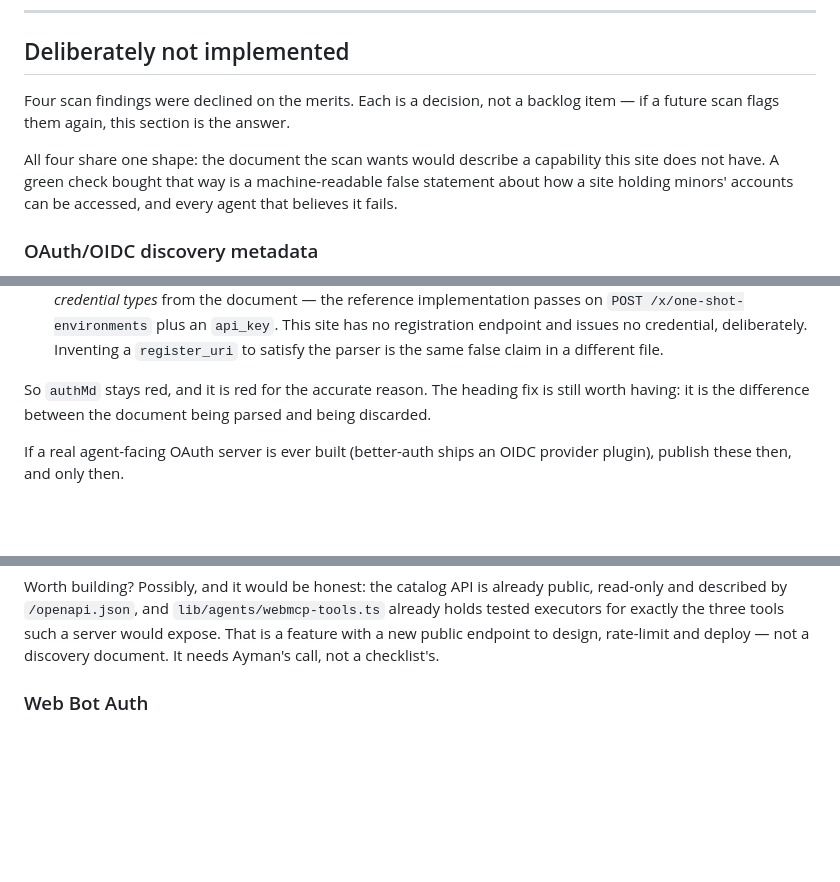
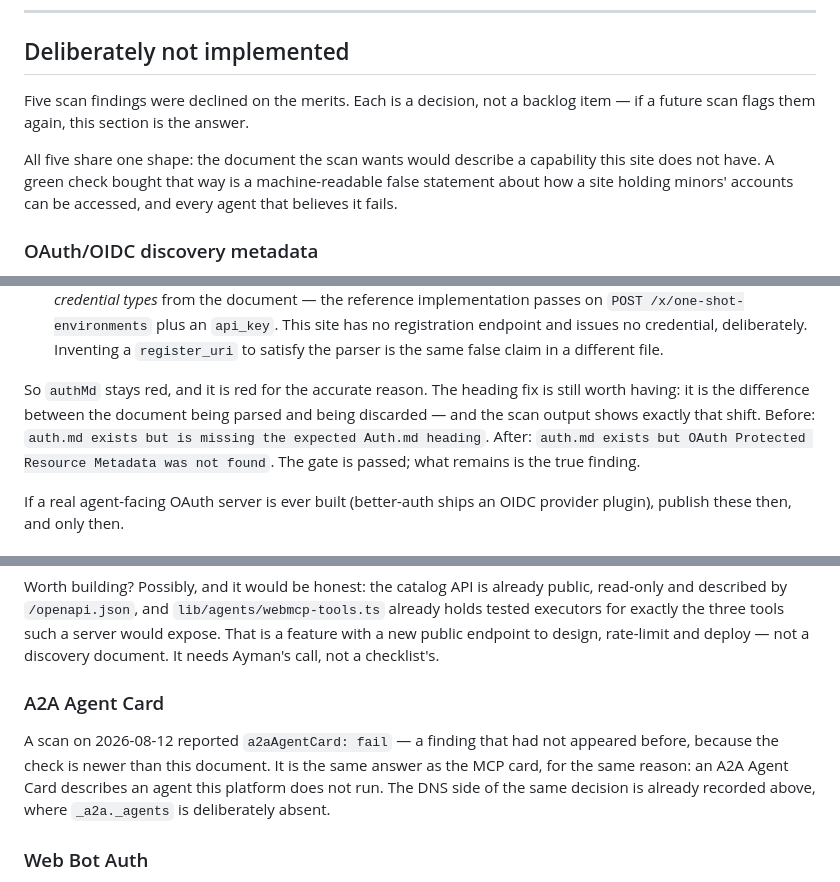
Before and after one commit to aymanaboelela/ayman-platform, a Markdown page: docs/runbooks/agent-discovery.md, 3 parts joined by grey strips. GitHub-like rendering; blank space fills up the shorter version.

```diff
--- a/docs/runbooks/agent-discovery.md
+++ b/docs/runbooks/agent-discovery.md
@@ -188,10 +228,10 @@ dig +dnssec _index._agents.aymanaboelela.com SVCB | grep -q 'flags:.* ad' && ech
 
 ## Deliberately not implemented
 
-Four scan findings were declined on the merits. Each is a decision, not a backlog item —
+Five scan findings were declined on the merits. Each is a decision, not a backlog item —
 if a future scan flags them again, this section is the answer.
 
-All four share one shape: the document the scan wants would describe a capability this site
+All five share one shape: the document the scan wants would describe a capability this site
 does not have. A green check bought that way is a machine-readable false statement about how
 a site holding minors' accounts can be accessed, and every agent that believes it fails.
 
@@ -221,7 +261,10 @@ students. `/auth.md` states the true position instead.
    a `register_uri` to satisfy the parser is the same false claim in a different file.
 
 So `authMd` stays red, and it is red for the accurate reason. The heading fix is still worth
-having: it is the difference between the document being parsed and being discarded.
+having: it is the difference between the document being parsed and being discarded — and the
+scan output shows exactly that shift. Before: `auth.md exists but is missing the expected
+Auth.md heading`. After: `auth.md exists but OAuth Protected Resource Metadata was not
+found`. The gate is passed; what remains is the true finding.
 
 If a real agent-facing OAuth server is ever built (better-auth ships an OIDC provider
 plugin), publish these then, and only then.
@@ -249,6 +292,13 @@ read-only and described by `/openapi.json`, and `lib/agents/webmcp-tools.ts` alr
 tested executors for exactly the three tools such a server would expose. That is a feature
 with a new public endpoint to design, rate-limit and deploy — not a discovery document. It
 needs Ayman's call, not a checklist's.
+
+### A2A Agent Card
+
+A scan on 2026-08-12 reported `a2aAgentCard: fail` — a finding that had not appeared before,
+because the check is newer than this document. It is the same answer as the MCP card, for the
+same reason: an A2A Agent Card describes an agent this platform does not run. The DNS side of
+the same decision is already recorded above, where `_a2a._agents` is deliberately absent.
 
 ### Web Bot Auth
 
```
Also changed, not shown: other parts of docs/runbooks/agent-discovery.md (+52 -12 lines).
